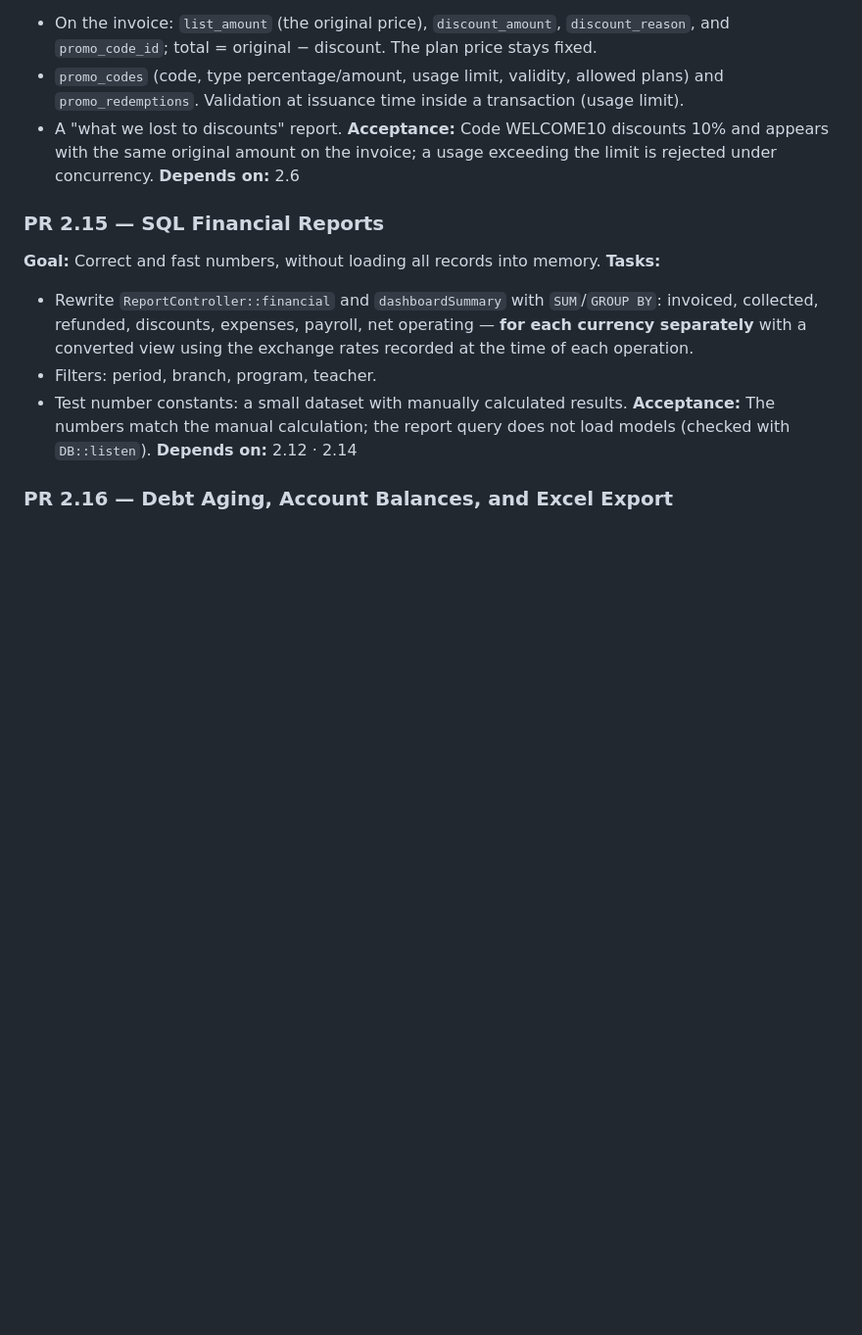
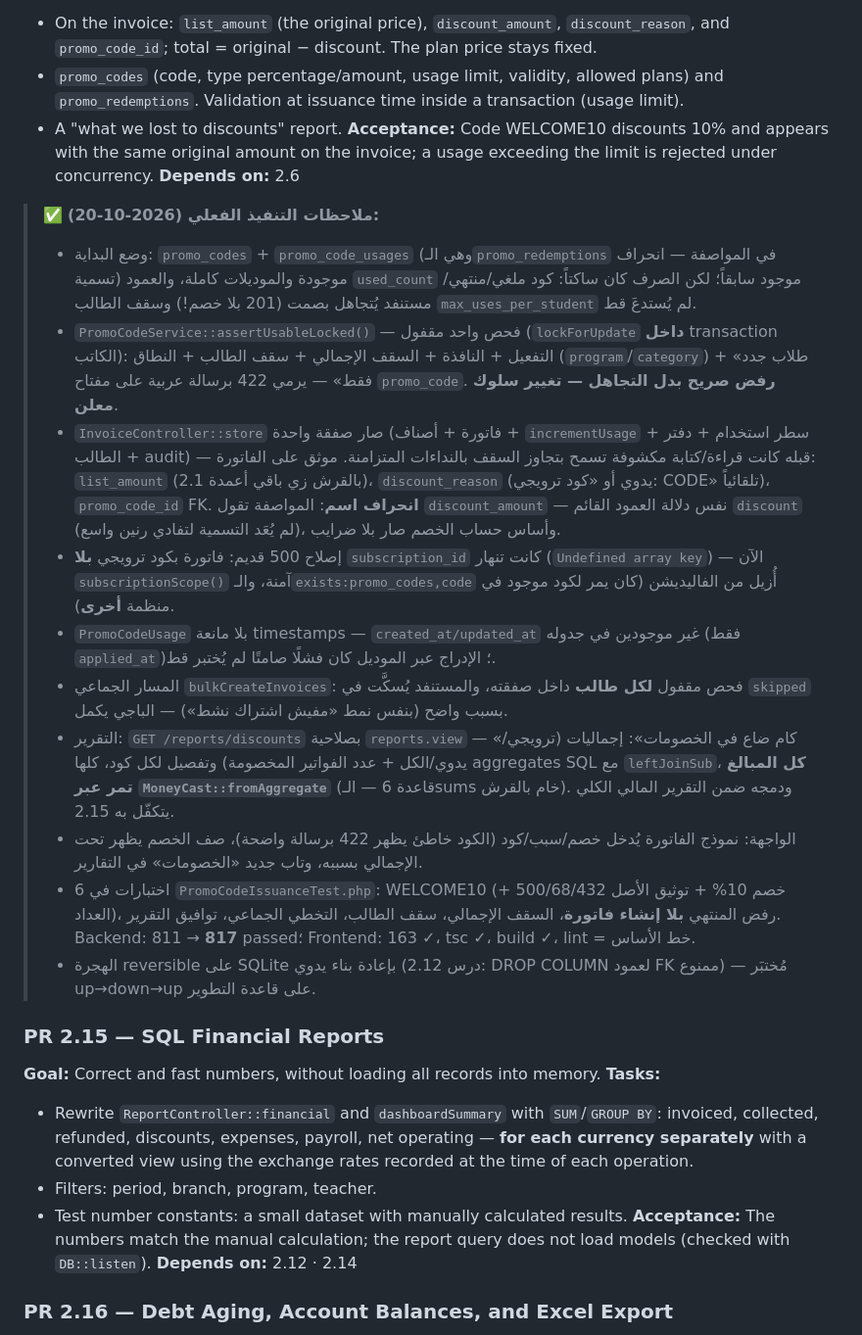
Before and after one commit to mostafaISGD/quran-academy-management, a Markdown page: ROADMAP.md, the part around one of its changes. Shown at 98% size. GitHub-like rendering; blank space fills up the shorter version.

Commit message:
docs(roadmap): tick PR 2.14 with implementation notes

```diff
--- a/ROADMAP.md
+++ b/ROADMAP.md
@@ -1351,6 +1351,19 @@ Laravel 11 بيجيب `redirectGuestsTo(fn () => route('login'))` كـdefault،
 **Acceptance:** Code WELCOME10 discounts 10% and appears with the same original amount on the invoice; a usage exceeding the limit is rejected under concurrency.
 **Depends on:** 2.6
 
+
+> ✅ **ملاحظات التنفيذ الفعلي (2026-10-20):**
+> - وضع البداية: `promo_codes` + `promo_code_usages` (وهي الـ`promo_redemptions` في المواصفة — انحراف تسمية) موجودة والموديلات كاملة، والعمود `used_count` موجود سابقاً؛ لكن الصرف كان ساكتاً: كود ملغي/منتهي/مستنفد يُتجاهل بصمت (201 بلا خصم!) وسقف الطالب `max_uses_per_student` لم يُستدعَ قط.
+> - `PromoCodeService::assertUsableLocked()` — فحص واحد مقفول (`lockForUpdate` **داخل** transaction الكاتب): التفعيل + النافذة + السقف الإجمالي + سقف الطالب + النطاق (`program`/`category`) + «طلاب جدد فقط» — يرمي 422 برسالة عربية على مفتاح `promo_code`. **رفض صريح بدل التجاهل — تغيير سلوك معلن**.
+> - `InvoiceController::store` صار صفقة واحدة (فاتورة + أصناف + `incrementUsage` + سطر استخدام + دفتر الطالب + audit) — قبله كانت قراءة/كتابة مكشوفة تسمح بتجاوز السقف بالنداءات المتزامنة. موثق على الفاتورة: `list_amount` (بالقرش زي باقي أعمدة 2.1)، `discount_reason` (يدوي أو «كود ترويجي: CODE» تلقائياً)، `promo_code_id` FK. **انحراف اسم**: المواصفة تقول `discount_amount` — نفس دلالة العمود القائم `discount` (لم يُعَد التسمية لتفادي رنين واسع)، وأساس حساب الخصم صار بلا ضرايب.
+> - إصلاح 500 قديم: فاتورة بكود ترويجي **بلا** `subscription_id` كانت تنهار (`Undefined array key`) — الآن `subscriptionScope()` آمنة، والـ`exists:promo_codes,code` أُزيل من الفاليديشن (كان يمر لكود موجود في منظمة **أخرى**).
+> - `PromoCodeUsage` بلا مانعة timestamps — `created_at/updated_at` غير موجودين في جدوله (فقط `applied_at`)؛ الإدراج عبر الموديل كان فشلًا صامتًا لم يُختبر قط.
+> - المسار الجماعي `bulkCreateInvoices`: فحص مقفول **لكل طالب** داخل صفقته، والمستنفد يُسكَّت في `skipped` بسبب واضح (بنفس نمط «مفيش اشتراك نشط») — الباجي يكمل.
+> - التقرير: `GET /reports/discounts` بصلاحية `reports.view` — «كام ضاع في الخصومات»: إجماليات (ترويجي/يدوي/الكل + عدد الفواتير المخصومة) وتفصيل لكل كود، كلها aggregates SQL مع `leftJoinSub`، **كل المبالغ تمر عبر `MoneyCast::fromAggregate`** (قاعدة 6 — الـsums خام بالقرش). ودمجه ضمن التقرير المالي الكلي يتكفّل به 2.15.
+> - الواجهة: نموذج الفاتورة يُدخل خصم/سبب/كود (الكود خاطئ يظهر 422 برسالة واضحة)، صف الخصم يظهر تحت الإجمالي بسببه، وتاب جديد «الخصومات» في التقارير.
+> - 6 اختبارات في `PromoCodeIssuanceTest.php`: WELCOME10 (خصم 10% + توثيق الأصل 500/68/432 + العداد)، رفض المنتهي **بلا إنشاء فاتورة**، السقف الإجمالي، سقف الطالب، التخطي الجماعي، توافيق التقرير. Backend: 811 → **817** passed؛ Frontend: 163 ✓، tsc ✓، build ✓، lint = خط الأساس.
+> - الهجرة reversible على SQLite بإعادة بناء يدوي (درس 2.12: DROP COLUMN لعمود FK ممنوع) — مُختبَر up→down→up على قاعدة التطوير.
+
 ### PR 2.15 — SQL Financial Reports
 **Goal:** Correct and fast numbers, without loading all records into memory.
 **Tasks:**
```
Also changed, not shown: other parts of ROADMAP.md (+1 -1 lines).
